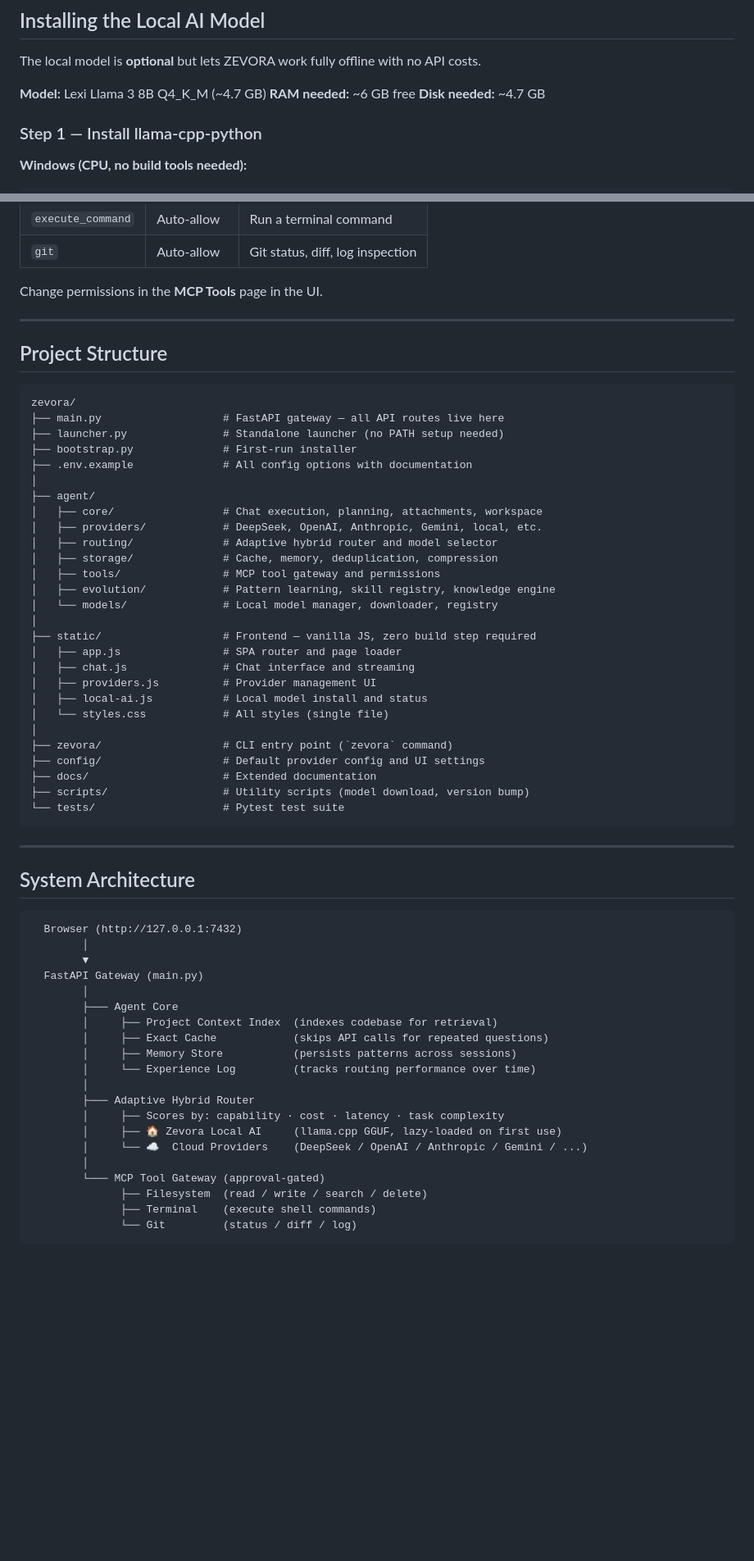
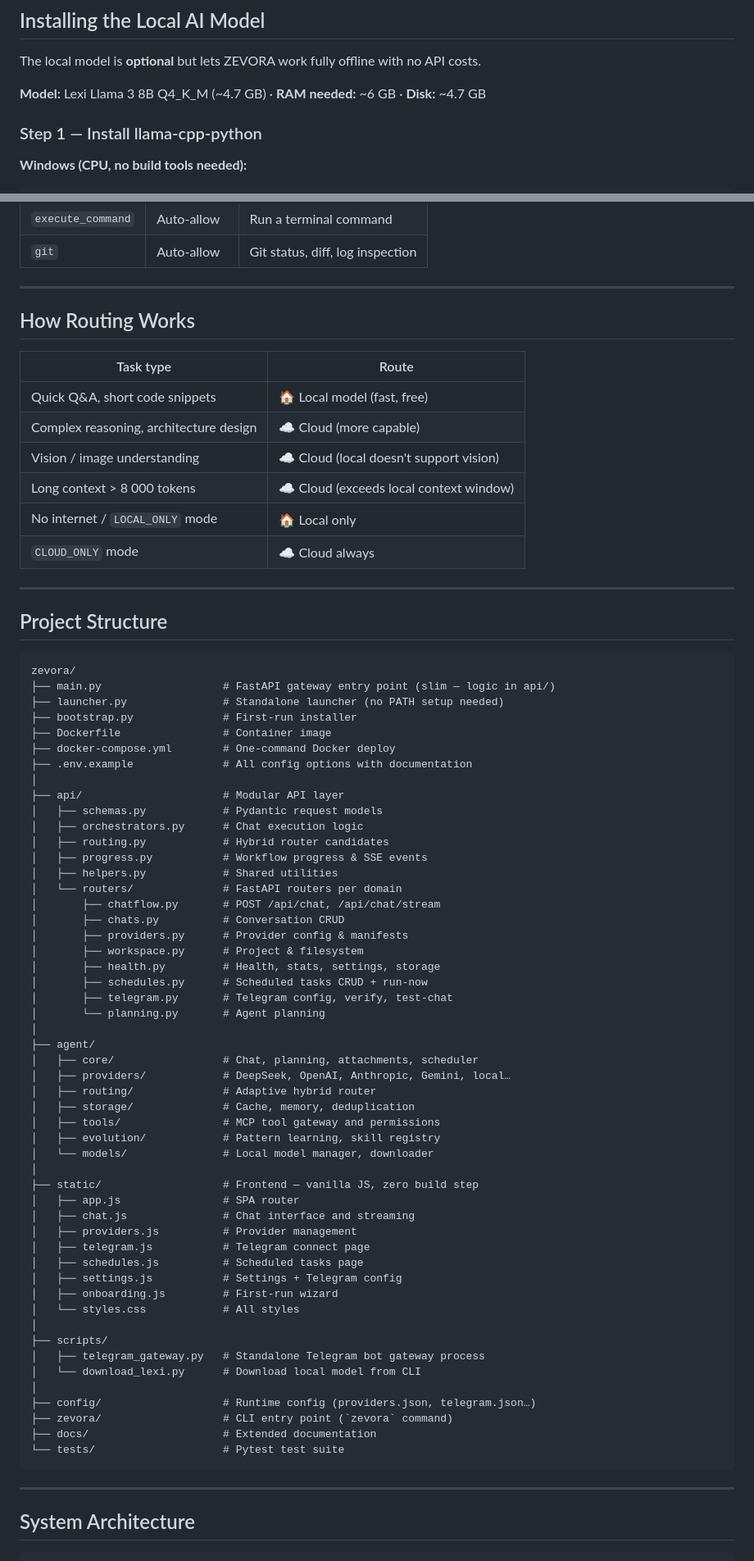
Before and after one commit to dani12po/zevora, a Markdown page: README.md, 2 parts joined by grey strips. Shown at 82% size. Drawn GitHub-style; blank space fills up the shorter version.

Commit message:
docs: update README with scheduled tasks, Telegram bot, Docker, modular api/ structure

````diff
--- a/README.md
+++ b/README.md
@@ -141,9 +150,7 @@ CLOUD_DEFAULT_PROVIDER=gemini
 
 The local model is **optional** but lets ZEVORA work fully offline with no API costs.
 
-**Model:** Lexi Llama 3 8B Q4\_K\_M (~4.7 GB)
-**RAM needed:** ~6 GB free
-**Disk needed:** ~4.7 GB
+**Model:** Lexi Llama 3 8B Q4\_K\_M (~4.7 GB) · **RAM needed:** ~6 GB · **Disk:** ~4.7 GB
 
 ### Step 1 — Install llama-cpp-python
 
@@ -236,7 +275,18 @@ When you open a project folder, ZEVORA's agent can act on your files. All mutati
 | `execute_command` | Auto-allow | Run a terminal command |
 | `git` | Auto-allow | Git status, diff, log inspection |
 
-Change permissions in the **MCP Tools** page in the UI.
+---
+
+## How Routing Works
+
+| Task type | Route |
+|---|---|
+| Quick Q&A, short code snippets | 🏠 Local model (fast, free) |
+| Complex reasoning, architecture design | ☁️ Cloud (more capable) |
+| Vision / image understanding | ☁️ Cloud (local doesn't support vision) |
+| Long context > 8 000 tokens | ☁️ Cloud (exceeds local context window) |
+| No internet / `LOCAL_ONLY` mode | 🏠 Local only |
+| `CLOUD_ONLY` mode | ☁️ Cloud always |
 
 ---
 
@@ -244,31 +294,55 @@ Change permissions in the **MCP Tools** page in the UI.
 
 ```
 zevora/
-├── main.py                   # FastAPI gateway — all API routes live here
+├── main.py                   # FastAPI gateway entry point (slim — logic in api/)
 ├── launcher.py               # Standalone launcher (no PATH setup needed)
 ├── bootstrap.py              # First-run installer
+├── Dockerfile                # Container image
+├── docker-compose.yml        # One-command Docker deploy
 ├── .env.example              # All config options with documentation
 │
+├── api/                      # Modular API layer
+│   ├── schemas.py            # Pydantic request models
+│   ├── orchestrators.py      # Chat execution logic
+│   ├── routing.py            # Hybrid router candidates
+│   ├── progress.py           # Workflow progress & SSE events
+│   ├── helpers.py            # Shared utilities
+│   └── routers/              # FastAPI routers per domain
+│       ├── chatflow.py       # POST /api/chat, /api/chat/stream
+│       ├── chats.py          # Conversation CRUD
+│       ├── providers.py      # Provider config & manifests
+│       ├── workspace.py      # Project & filesystem
+│       ├── health.py         # Health, stats, settings, storage
+│       ├── schedules.py      # Scheduled tasks CRUD + run-now
+│       ├── telegram.py       # Telegram config, verify, test-chat
+│       └── planning.py       # Agent planning
+│
 ├── agent/
-│   ├── core/                 # Chat execution, planning, attachments, workspace
-│   ├── providers/            # DeepSeek, OpenAI, Anthropic, Gemini, local, etc.
-│   ├── routing/              # Adaptive hybrid router and model selector
-│   ├── storage/              # Cache, memory, deduplication, compression
+│   ├── core/                 # Chat, planning, attachments, scheduler
+│   ├── providers/            # DeepSeek, OpenAI, Anthropic, Gemini, local…
+│   ├── routing/              # Adaptive hybrid router
+│   ├── storage/              # Cache, memory, deduplication
 │   ├── tools/                # MCP tool gateway and permissions
-│   ├── evolution/            # Pattern learning, skill registry, knowledge engine
-│   └── models/               # Local model manager, downloader, registry
+│   ├── evolution/            # Pattern learning, skill registry
+│   └── models/               # Local model manager, downloader
 │
-├── static/                   # Frontend — vanilla JS, zero build step required
-│   ├── app.js                # SPA router and page loader
+├── static/                   # Frontend — vanilla JS, zero build step
+│   ├── app.js                # SPA router
 │   ├── chat.js               # Chat interface and streaming
-│   ├── providers.js          # Provider management UI
-│   ├── local-ai.js           # Local model install and status
-│   └── styles.css            # All styles (single file)
+│   ├── providers.js          # Provider management
+│   ├── telegram.js           # Telegram connect page
+│   ├── schedules.js          # Scheduled tasks page
+│   ├── settings.js           # Settings + Telegram config
+│   ├── onboarding.js         # First-run wizard
+│   └── styles.css            # All styles
 │
+├── scripts/
+│   ├── telegram_gateway.py   # Standalone Telegram bot gateway process
+│   └── download_lexi.py      # Download local model from CLI
+│
+├── config/                   # Runtime config (providers.json, telegram.json…)
 ├── zevora/                   # CLI entry point (`zevora` command)
-├── config/                   # Default provider config and UI settings
 ├── docs/                     # Extended documentation
-├── scripts/                  # Utility scripts (model download, version bump)
 └── tests/                    # Pytest test suite
 ```
 
@@ -277,25 +351,3 @@ zevora/
 ## System Architecture
 
 ```
-  Browser (http://127.0.0.1:7432)
-        │
-        ▼
-  FastAPI Gateway (main.py)
-        │
-        ├─── Agent Core
-        │     ├── Project Context Index  (indexes codebase for retrieval)
-        │     ├── Exact Cache            (skips API calls for repeated questions)
-        │     ├── Memory Store           (persists patterns across sessions)
-        │     └── Experience Log         (tracks routing performance over time)
-        │
-        ├─── Adaptive Hybrid Router
-        │     ├── Scores by: capability · cost · latency · task complexity
-        │     ├── 🏠 Zevora Local AI     (llama.cpp GGUF, lazy-loaded on first use)
-        │     └── ☁️  Cloud Providers    (DeepSeek / OpenAI / Anthropic / Gemini / ...)
-        │
-        └─── MCP Tool Gateway (approval-gated)
-              ├── Filesystem  (read / write / search / delete)
-              ├── Terminal    (execute shell commands)
-              └── Git         (status / diff / log)
-```
-
````
Also changed, not shown: other parts of README.md (+117 -86 lines).
